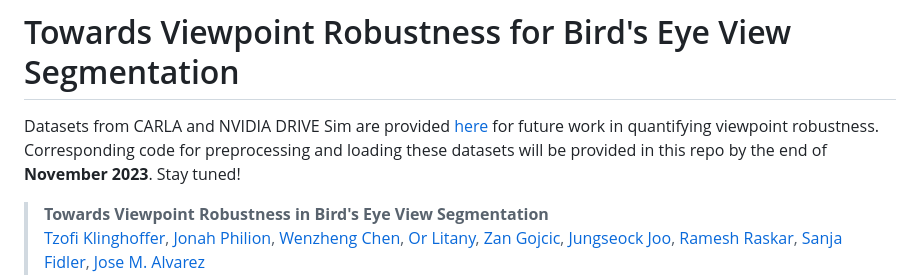
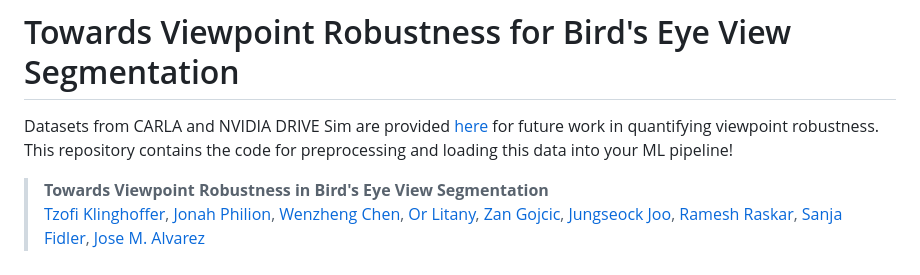
Before and after one commit to NVlabs/viewpoint-robustness, a Markdown page: README.md, the part around the change. Rendered like a GitHub page.

```diff
--- a/README.md
+++ b/README.md
@@ -1,6 +1,6 @@
 # Towards Viewpoint Robustness for Bird's Eye View Segmentation
 
-Datasets from CARLA and NVIDIA DRIVE Sim are provided [here](https://drive.google.com/drive/folders/1FQGl9oHyMb7CspUBSFQvpByZD9myLync) for future work in quantifying viewpoint robustness. Corresponding code for preprocessing and loading these datasets will be provided in this repo by the end of __November 2023__. Stay tuned!
+Datasets from CARLA and NVIDIA DRIVE Sim are provided [here](https://drive.google.com/drive/folders/1FQGl9oHyMb7CspUBSFQvpByZD9myLync) for future work in quantifying viewpoint robustness. This repository contains the code for preprocessing and loading this data into your ML pipeline!
 
 > __Towards Viewpoint Robustness in Bird's Eye View Segmentation__
 > [Tzofi Klinghoffer](https://tzofi.github.io/), [Jonah Philion](https://www.cs.toronto.edu/~jphilion/), [Wenzheng Chen](https://www.cs.toronto.edu/~wenzheng/), [Or Litany](https://orlitany.github.io/), [Zan Gojcic](https://zgojcic.github.io/), [Jungseock Joo](https://www.jsjoo.com/), [Ramesh Raskar](https://www.media.mit.edu/people/raskar/overview/), [Sanja Fidler](https://www.cs.utoronto.ca/~fidler/), [Jose M. Alvarez](https://alvarezlopezjosem.github.io/)
```
